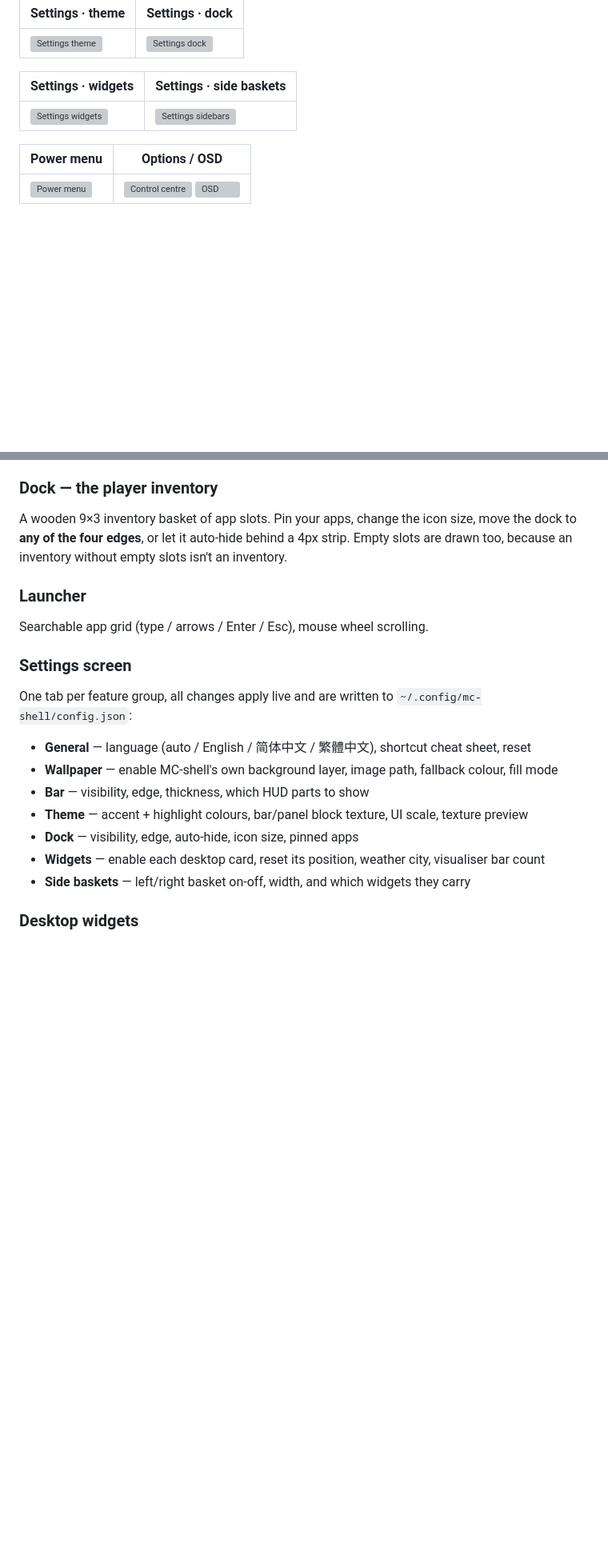
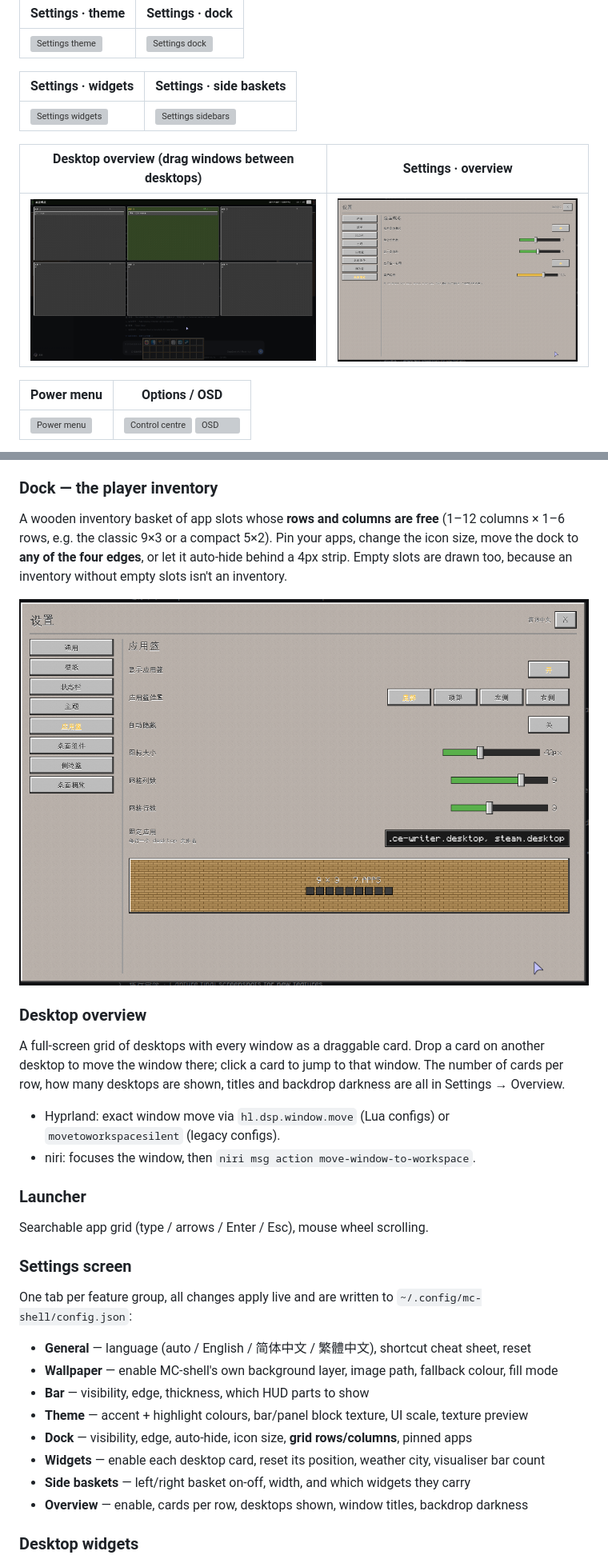
Before and after one commit to Wglly/MC-shell, a Markdown page: README.md, 2 parts joined by grey strips. Shown at 80% size. Drawn GitHub-style; pictures changed too: docs/screenshots/13-overview.png (added), docs/screenshots/14-settings-dock-grid.png (added), docs/screenshots/15-settings-overview.png (added); blank space fills up the shorter version; grey boxes are pictures that could not be loaded.

```diff
--- a/README.md
+++ b/README.md
@@ -27,6 +27,10 @@ blocks, hotbar slots and stone GUI panels.
 |---|---|
 | ![Settings widgets](docs/screenshots/8-settings-widgets.png) | ![Settings sidebars](docs/screenshots/9-settings-sidebars.png) |
 
+| Desktop overview (drag windows between desktops) | Settings · overview |
+|---|---|
+| ![Overview](docs/screenshots/13-overview.png) | ![Overview settings](docs/screenshots/15-settings-overview.png) |
+
 | Power menu | Options / OSD |
 |---|---|
 | ![Power menu](docs/screenshots/10-power.png) | ![Control centre](docs/screenshots/3-control-center.png) ![OSD](docs/screenshots/12-osd.png) |
@@ -40,9 +44,22 @@ NET / VOL / BAT chips, tray icons, settings and power buttons. The bar can sit o
 column automatically.
 
 ### Dock — the player inventory
-A wooden 9×3 inventory basket of app slots. Pin your apps, change the icon size, move the
-dock to **any of the four edges**, or let it auto-hide behind a 4px strip. Empty slots are
-drawn too, because an inventory without empty slots isn't an inventory.
+A wooden inventory basket of app slots whose **rows and columns are free** (1–12 columns ×
+1–6 rows, e.g. the classic 9×3 or a compact 5×2). Pin your apps, change the icon size,
+move the dock to **any of the four edges**, or let it auto-hide behind a 4px strip. Empty
+slots are drawn too, because an inventory without empty slots isn't an inventory.
+
+![Dock grid settings](docs/screenshots/14-settings-dock-grid.png)
+
+### Desktop overview
+A full-screen grid of desktops with every window as a draggable card. Drop a card on
+another desktop to move the window there; click a card to jump to that window. The number
+of cards per row, how many desktops are shown, titles and backdrop darkness are all in
+Settings → Overview.
+
+- Hyprland: exact window move via `hl.dsp.window.move` (Lua configs) or
+  `movetoworkspacesilent` (legacy configs).
+- niri: focuses the window, then `niri msg action move-window-to-workspace`.
 
 ### Launcher
 Searchable app grid (type / arrows / Enter / Esc), mouse wheel scrolling.
@@ -55,9 +72,10 @@ One tab per feature group, all changes apply live and are written to
 - **Wallpaper** — enable MC-shell's own background layer, image path, fallback colour, fill mode
 - **Bar** — visibility, edge, thickness, which HUD parts to show
 - **Theme** — accent + highlight colours, bar/panel block texture, UI scale, texture preview
-- **Dock** — visibility, edge, auto-hide, icon size, pinned apps
+- **Dock** — visibility, edge, auto-hide, icon size, **grid rows/columns**, pinned apps
 - **Widgets** — enable each desktop card, reset its position, weather city, visualiser bar count
 - **Side baskets** — left/right basket on-off, width, and which widgets they carry
+- **Overview** — enable, cards per row, desktops shown, window titles, backdrop darkness
 
 ### Desktop widgets
 Draggable cards on the wallpaper layer: **clock**, **weather** (wttr.in, no API key),
```
Also changed, not shown: other parts of README.md (+9 -1 lines), assets/textures/icon_overview.png (added), 13 other files.
